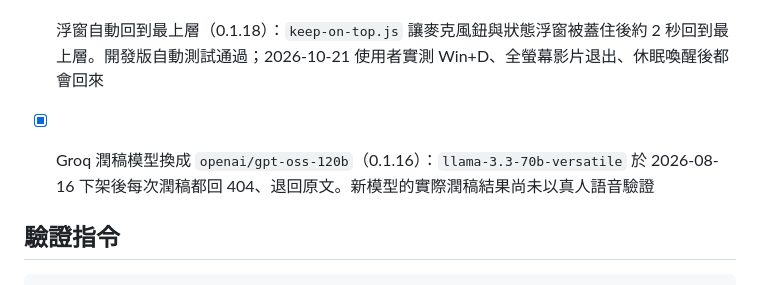
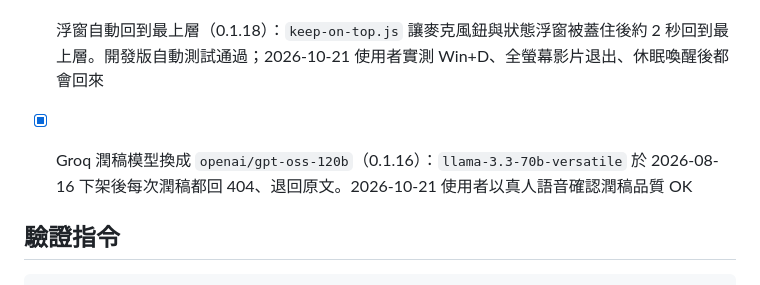
Before and after one commit to badbadted/notype, a Markdown page: CLAUDE.md, the part around the change. GitHub-like rendering.

Commit message:
docs: 專案筆記標記潤稿模型品質已確認
Co-Authored-By: Claude Opus 5.5 <noreply@anthropic.com>

````diff
--- a/CLAUDE.md
+++ b/CLAUDE.md
@@ -41,7 +41,7 @@ Windows AI 語音輸入工具。按住 F9 說話 → 雲端 Whisper STT → LLM
 - [x] 滑鼠觸發鍵（0.1.19）：設定頁可選側鍵上一頁／下一頁／滾輪中鍵，行為同 F9。開發版以 SendInput 送側鍵實測：按住錄音、輕按連續聽寫、聽寫中按下結束、選中的鍵被吞掉不傳給前景程式、改選別顆後原鍵放行、改回不使用時 worker 結束。2026-10-21 使用者以真人滑鼠側鍵實測通過
 - [x] 語音改寫的滑鼠觸發鍵（0.1.20）：設定頁第二個下拉「滑鼠觸發：語音改寫」，行為同按住 F7；兩個不能選同一顆（設定頁擋儲存，主程序遇到時改寫停用）。開發版以 SendInput 實測按住錄指令、放開進改寫流程、同鍵時語音輸入優先、改寫鍵被吞掉、改選後原鍵放行。2026-10-21 使用者以真人滑鼠實測通過
 - [x] 浮窗自動回到最上層（0.1.18）：`keep-on-top.js` 讓麥克風鈕與狀態浮窗被蓋住後約 2 秒回到最上層。開發版自動測試通過；2026-10-21 使用者實測 Win+D、全螢幕影片退出、休眠喚醒後都會回來
-- [x] Groq 潤稿模型換成 `openai/gpt-oss-120b`（0.1.16）：`llama-3.3-70b-versatile` 於 2026-08-16 下架後每次潤稿都回 404、退回原文。新模型的實際潤稿結果尚未以真人語音驗證
+- [x] Groq 潤稿模型換成 `openai/gpt-oss-120b`（0.1.16）：`llama-3.3-70b-versatile` 於 2026-08-16 下架後每次潤稿都回 404、退回原文。2026-10-21 使用者以真人語音確認潤稿品質 OK
 
 ## 驗證指令
 ```bash
````
